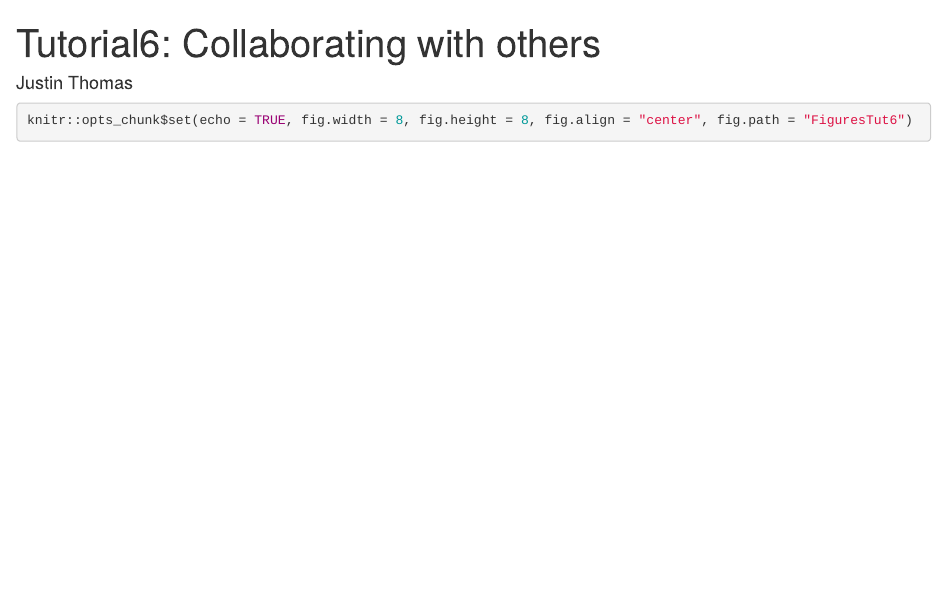
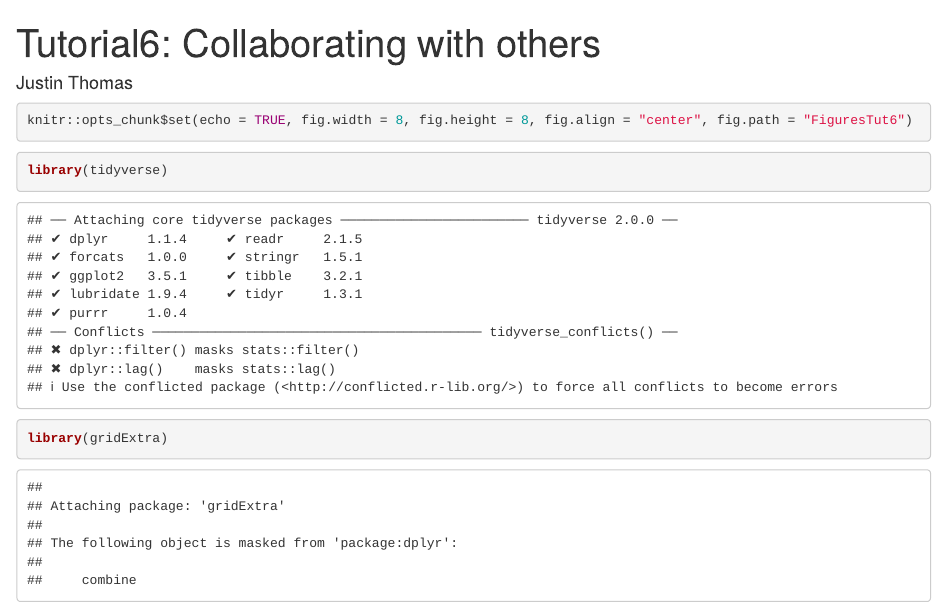
Before and after one commit to Yiwen-Zhang-259/Tutorial6-Yiwen, an R Markdown document (Tutorial6JT.Rmd): the page in a window 1100 px wide, from its top. Rendered offline with R 4.5, knitr and Pandoc, with nearby package versions.

Commit message:
Added a libraries r chunk into the Tutorial6JT.Rmd file

````diff
--- a/Tutorial6JT.Rmd
+++ b/Tutorial6JT.Rmd
@@ -9,3 +9,8 @@ keep_md: TRUE
 ```{r}
 knitr::opts_chunk$set(echo = TRUE, fig.width = 8, fig.height = 8, fig.align = "center", fig.path = "FiguresTut6")
 ```
+
+```{r}
+library(tidyverse)
+library(gridExtra)
+```
````
